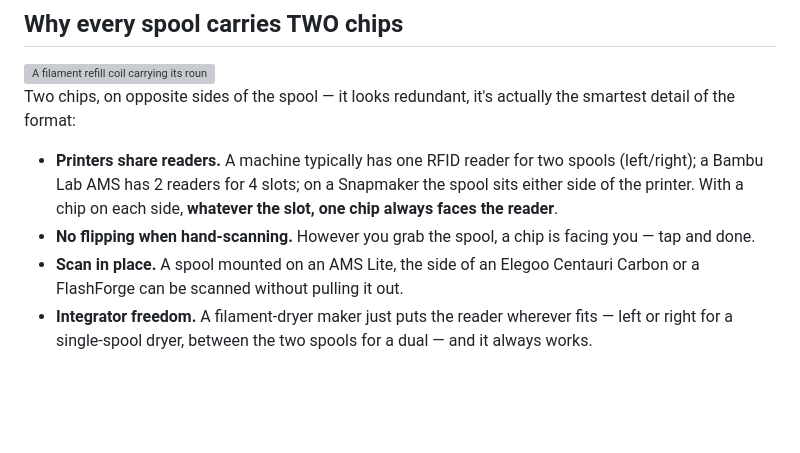
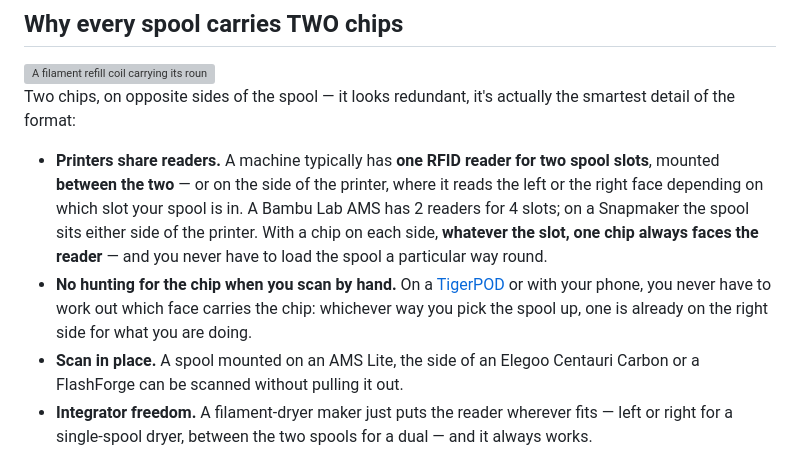
Before and after one commit to TigerTag-Project/TigerSystem-Docs, a Markdown page: docs/concepts/tigertag-chip.md, the part around the change. GitHub-like rendering; blank space fills up the shorter version; grey boxes are pictures that could not be loaded.

Commit message:
Say where the printer's reader actually is
"One reader for two spools" left out the part that makes two chips
necessary: the reader sits between the two slots, or on the flank of the
printer reading whichever face the slot presents. So a chip on each side
is what lets you load a spool without thinking about its orientation.

Also rewrites the hand-scan bullet around what the user actually does —
never having to work out which face carries the chip.

Co-Authored-By: Claude Opus 5 <noreply@anthropic.com>

```diff
--- a/docs/concepts/tigertag-chip.md
+++ b/docs/concepts/tigertag-chip.md
@@ -30,12 +30,17 @@ cloud sync) only ever *adds* freshness on top.
 Two chips, on opposite sides of the spool — it looks redundant, it's actually
 the smartest detail of the format:
 
-- **Printers share readers.** A machine typically has one RFID reader for two
- spools (left/right); a Bambu Lab AMS has 2 readers for 4 slots; on a
- Snapmaker the spool sits either side of the printer. With a chip on each
- side, **whatever the slot, one chip always faces the reader**.
-- **No flipping when hand-scanning.** However you grab the spool, a chip is
- facing you — tap and done.
+- **Printers share readers.** A machine typically has **one RFID reader for
+ two spool slots**, mounted **between the two** — or on the side of the
+ printer, where it reads the left or the right face depending on which slot
+ your spool is in. A Bambu Lab AMS has 2 readers for 4 slots; on a Snapmaker
+ the spool sits either side of the printer. With a chip on each side,
+ **whatever the slot, one chip always faces the reader** — and you never have
+ to load the spool a particular way round.
+- **No hunting for the chip when you scan by hand.** On a
+ [TigerPOD](../products/tigerpod.md) or with your phone, you never have to
+ work out which face carries the chip: whichever way you pick the spool up,
+ one is already on the right side for what you are doing.
 - **Scan in place.** A spool mounted on an AMS Lite, the side of an Elegoo
  Centauri Carbon or a FlashForge can be scanned without pulling it out.
 - **Integrator freedom.** A filament-dryer maker just puts the reader wherever
```
Also changed, not shown: 1 other file.
